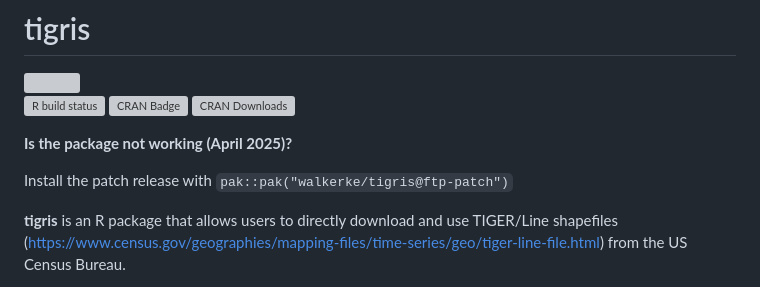
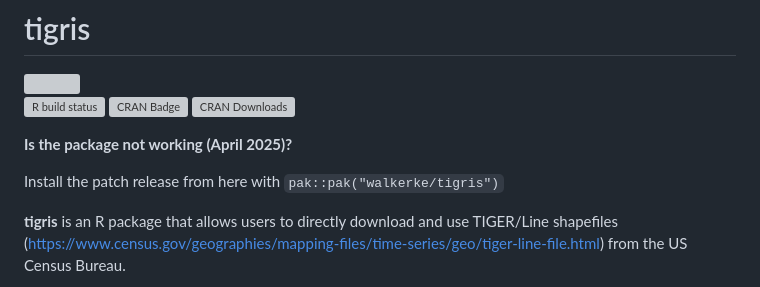
Before and after one commit to walkerke/tigris, a Markdown page: README.md, the part around the change. Drawn GitHub-style; grey boxes are pictures that could not be loaded.

```diff
--- a/README.md
+++ b/README.md
@@ -6,7 +6,7 @@
 
 __Is the package not working (April 2025)?__
 
-Install the patch release with `pak::pak("walkerke/tigris@ftp-patch")`
+Install the patch release from here with `pak::pak("walkerke/tigris")`
 
 __tigris__ is an R package that allows users to directly download and use TIGER/Line shapefiles (<https://www.census.gov/geographies/mapping-files/time-series/geo/tiger-line-file.html>) from the US Census Bureau.
 
```
